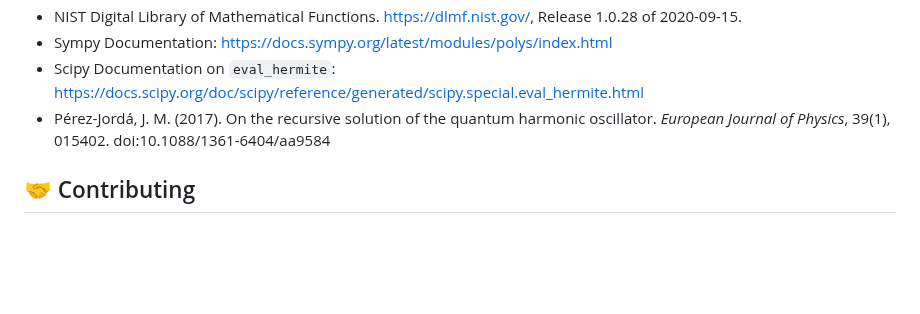
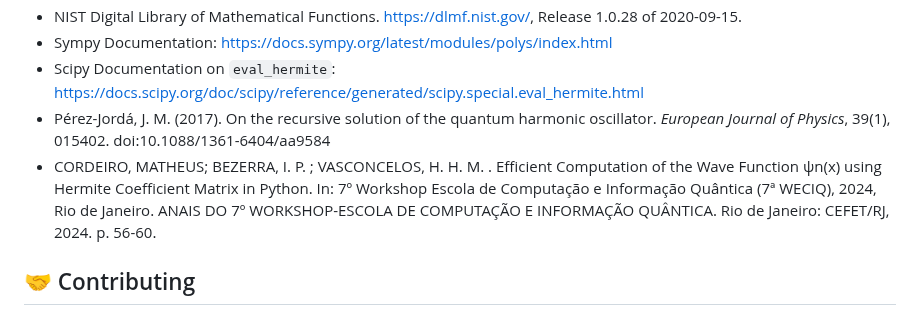
Before and after one commit to fobos123deimos/fast-wave, a Markdown page: README.md, the part around the change. Drawn GitHub-style; blank space fills up the shorter version.

```diff
--- a/README.md
+++ b/README.md
@@ -151,6 +151,7 @@ Our journey through the quantum realm is inspired by the following:
 - Sympy Documentation: https://docs.sympy.org/latest/modules/polys/index.html
 - Scipy Documentation on `eval_hermite`: https://docs.scipy.org/doc/scipy/reference/generated/scipy.special.eval_hermite.html
 - Pérez-Jordá, J. M. (2017). On the recursive solution of the quantum harmonic oscillator. *European Journal of Physics*, 39(1), 015402. doi:10.1088/1361-6404/aa9584
+- CORDEIRO, MATHEUS; BEZERRA, I. P. ; VASCONCELOS, H. H. M. . Efficient Computation of the Wave Function ψn(x) using Hermite Coefficient Matrix in Python. In: 7º Workshop Escola de Computação e Informação Quântica (7ª WECIQ), 2024, Rio de Janeiro. ANAIS DO 7º WORKSHOP-ESCOLA DE COMPUTAÇÃO E INFORMAÇÃO QUÂNTICA. Rio de Janeiro: CEFET/RJ, 2024. p. 56-60.
 
 ## 🤝 Contributing
 
```
